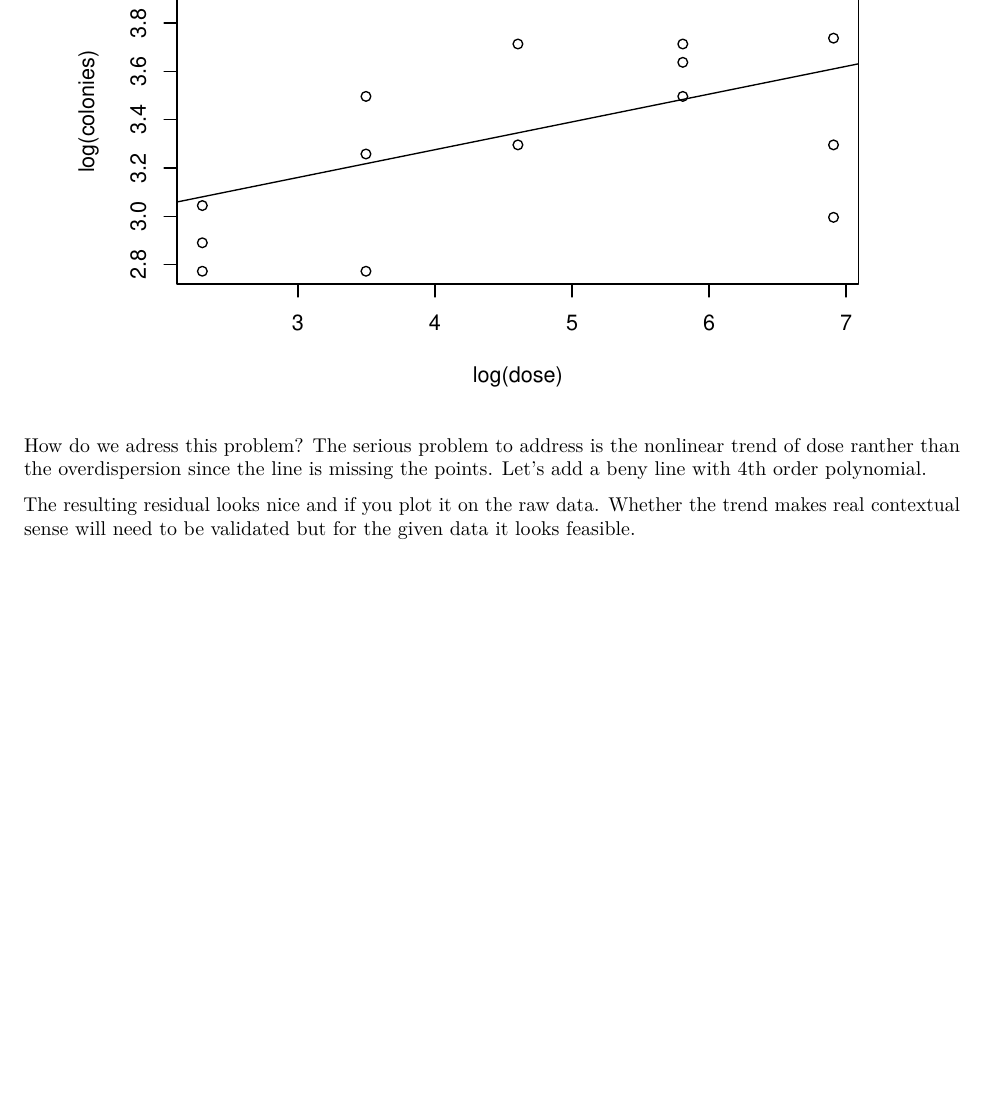
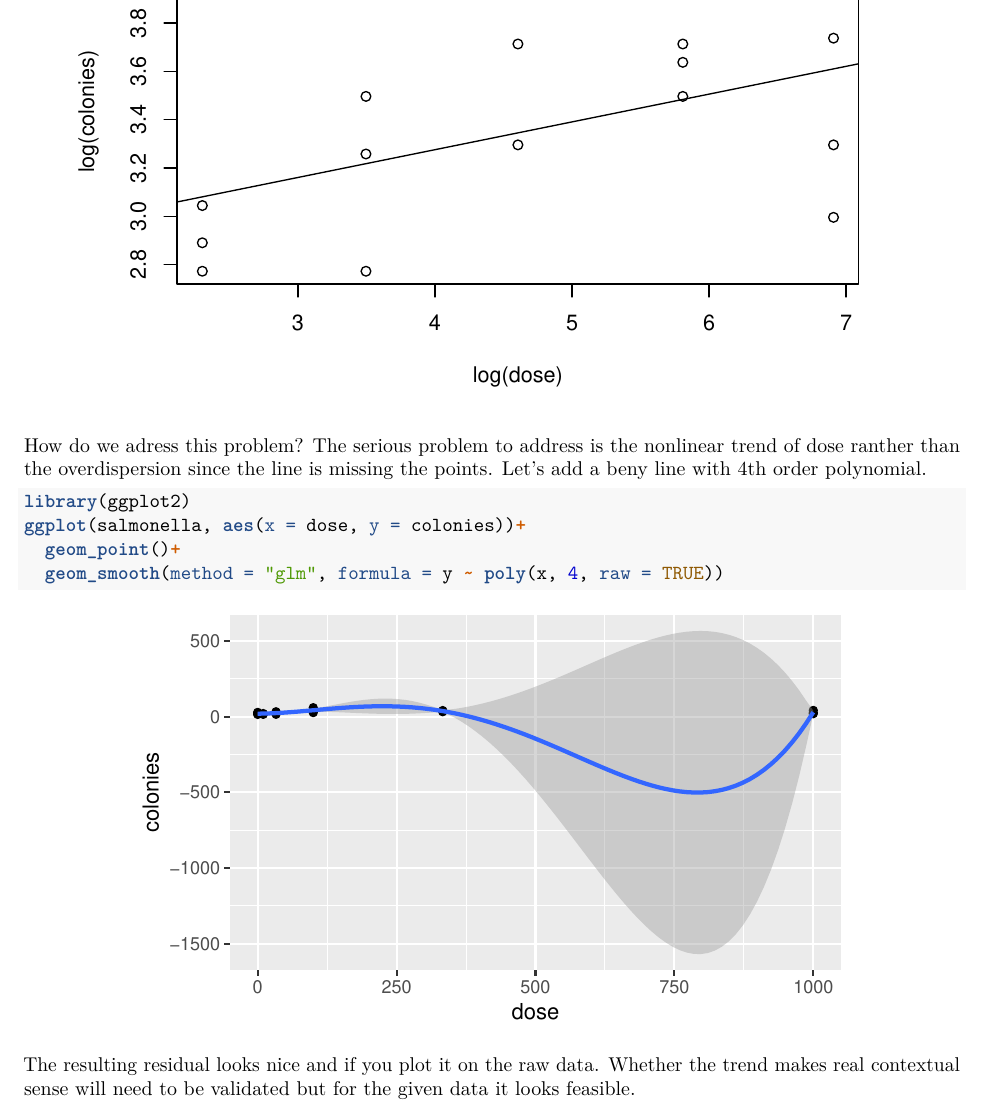
Before and after one commit to Megha-Pandit/MA678, an R Markdown document (Homework 4/HW4_Megha_Pandit.Rmd): part of page 14 of 18, cut so that both start at the same text, the shorter picture padded with empty space. The pictures show the output file Homework 4/HW4_Megha_Pandit.pdf that the author committed with the source.

Commit message:
Final Homework 4 Submission

````diff
--- a/Homework 4/HW4_Megha_Pandit.Rmd
+++ b/Homework 4/HW4_Megha_Pandit.Rmd
@@ -233,6 +233,13 @@ abline(lm(log(lsalmonella$colonies) ~ log(lsalmonella$dose)))
 ```
 
 How do we adress this problem?  The serious problem to address is the nonlinear trend of dose ranther than the overdispersion since the line is missing the points.  Let's add a beny line with 4th order polynomial.
+```{r, fig.width=5, fig.height=3}
+library(ggplot2)
+ggplot(salmonella, aes(x = dose, y = colonies))+
+  geom_point()+
+  geom_smooth(method = "glm", formula = y ~ poly(x, 4, raw = TRUE))
+```
+
 
 The resulting residual looks nice and if you plot it on the raw data.  Whether the trend makes real contextual sense will need to be validated but for the given data it looks feasible.
 
````
Also changed, not shown: Homework 4/HW4_Megha_Pandit.pdf.
